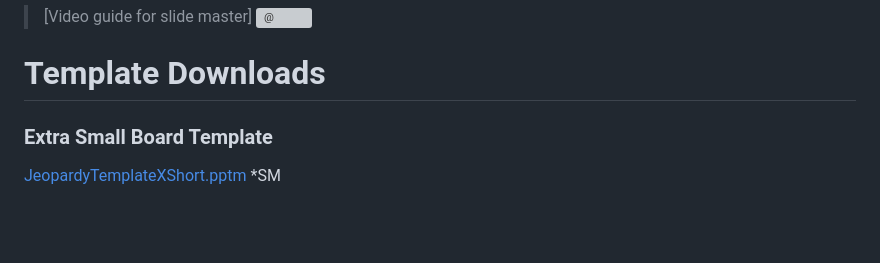
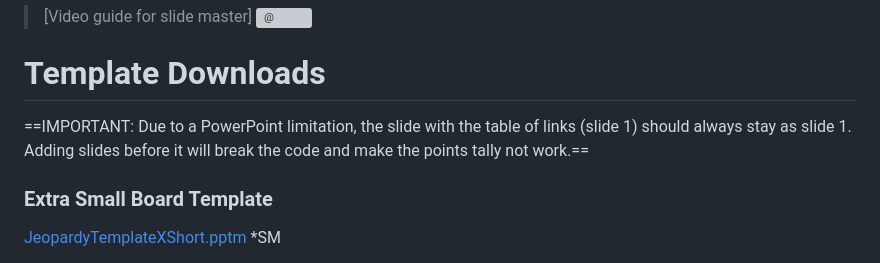
Before and after one commit to LeoCx1000/leo.might-be.gay, a Markdown page: weblog/2026/01-18-jeopardy-templates.md, the part around the change. Drawn GitHub-style; blank space fills up the shorter version; grey boxes are pictures that could not be loaded.

Commit message:
add warning

```diff
--- a/weblog/2026/01-18-jeopardy-templates.md
+++ b/weblog/2026/01-18-jeopardy-templates.md
@@ -76,6 +76,7 @@ The slide master is a feature that allows you to add things that appear in every
 
 # Template Downloads
 
+==IMPORTANT: Due to a PowerPoint limitation, the slide with the table of links (slide 1) should always stay as slide 1. Adding slides before it will break the code and make the points tally not work.==
 
 ### Extra Small Board Template
 
```
